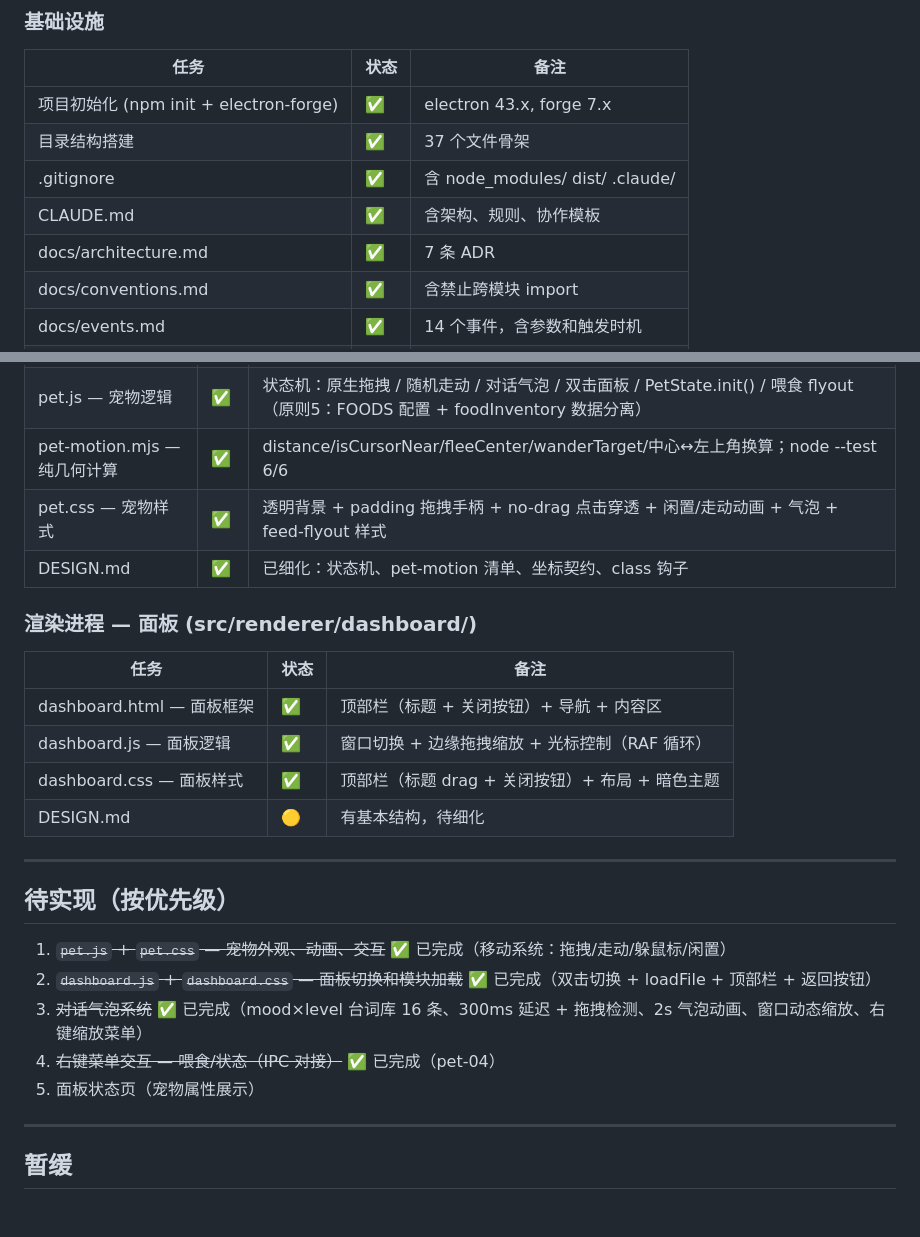
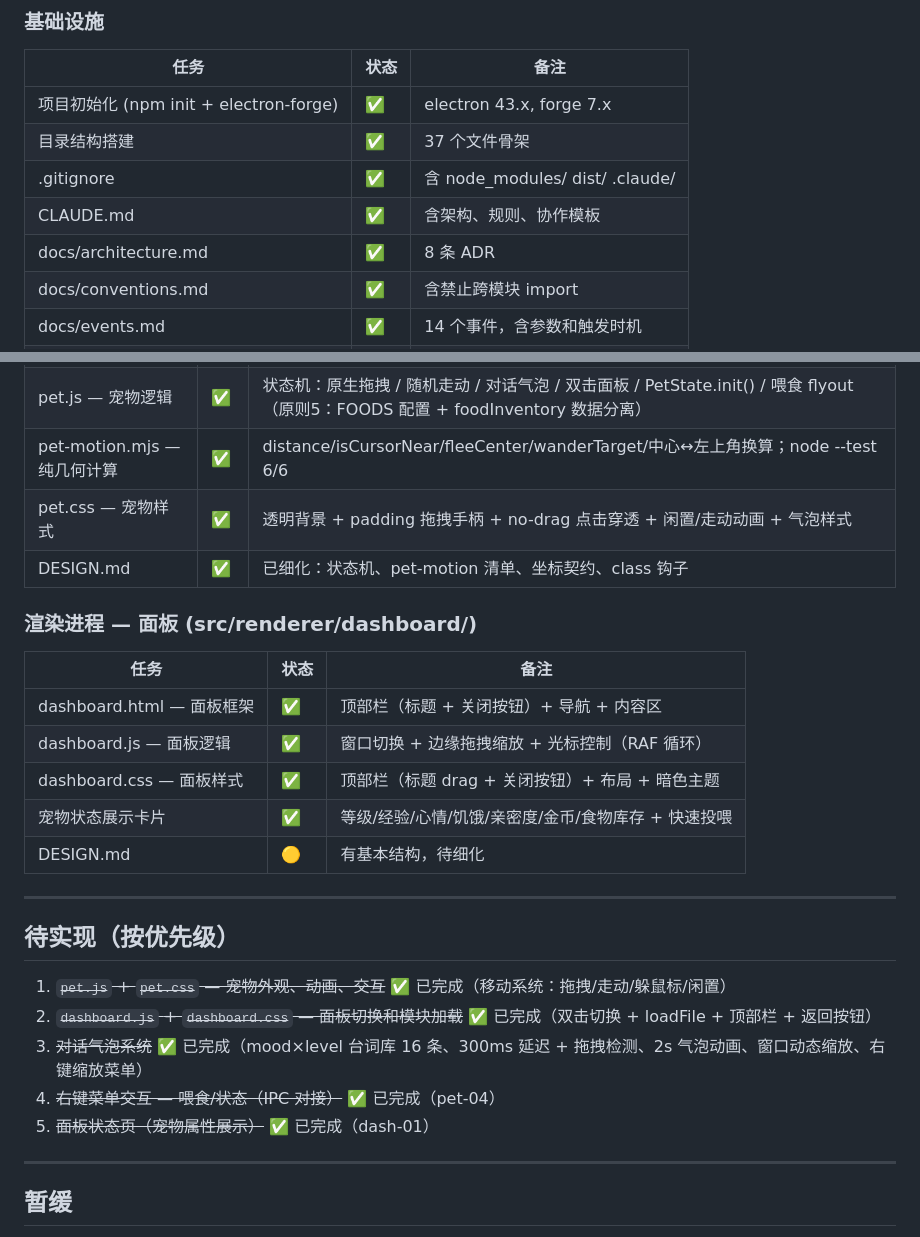
Before and after one commit to qiuku30/desktop-pet, a Markdown page: docs/progress.md, 2 parts joined by grey strips. Rendered like a GitHub page; blank space fills up the shorter version.

```diff
--- a/docs/progress.md
+++ b/docs/progress.md
@@ -27,7 +27,7 @@
 | 目录结构搭建 | ✅ | 37 个文件骨架 |
 | .gitignore | ✅ | 含 node_modules/ dist/ .claude/ |
 | CLAUDE.md | ✅ | 含架构、规则、协作模板 |
-| docs/architecture.md | ✅ | 7 条 ADR |
+| docs/architecture.md | ✅ | 8 条 ADR |
 | docs/conventions.md | ✅ | 含禁止跨模块 import |
 | docs/events.md | ✅ | 14 个事件，含参数和触发时机 |
 | docs/progress.md | ✅ | 本文件 |
@@ -70,7 +70,7 @@
 | pet.html — 宠物窗口结构 | ✅ | emoji + 气泡容器 |
 | pet.js — 宠物逻辑 | ✅ | 状态机：原生拖拽 / 随机走动 / 对话气泡 / 双击面板 / PetState.init() / 喂食 flyout（原则5：FOODS 配置 + foodInventory 数据分离） |
 | pet-motion.mjs — 纯几何计算 | ✅ | distance/isCursorNear/fleeCenter/wanderTarget/中心↔左上角换算；node --test 6/6 |
-| pet.css — 宠物样式 | ✅ | 透明背景 + padding 拖拽手柄 + no-drag 点击穿透 + 闲置/走动动画 + 气泡 + feed-flyout 样式 |
+| pet.css — 宠物样式 | ✅ | 透明背景 + padding 拖拽手柄 + no-drag 点击穿透 + 闲置/走动动画 + 气泡样式 |
 | DESIGN.md | ✅ | 已细化：状态机、pet-motion 清单、坐标契约、class 钩子 |
 
 ### 渲染进程 — 面板 (src/renderer/dashboard/)
@@ -80,6 +80,7 @@
 | dashboard.html — 面板框架 | ✅ | 顶部栏（标题 + 关闭按钮）+ 导航 + 内容区 |
 | dashboard.js — 面板逻辑 | ✅ | 窗口切换 + 边缘拖拽缩放 + 光标控制（RAF 循环） |
 | dashboard.css — 面板样式 | ✅ | 顶部栏（标题 drag + 关闭按钮）+ 布局 + 暗色主题 |
+| 宠物状态展示卡片 | ✅ | 等级/经验/心情/饥饿/亲密度/金币/食物库存 + 快速投喂 |
 | DESIGN.md | 🟡 | 有基本结构，待细化 |
 
 ---
@@ -90,7 +91,7 @@
 4. ~~`dashboard.js` + `dashboard.css` — 面板切换和模块加载~~ ✅ 已完成（双击切换 + loadFile + 顶部栏 + 返回按钮）
 5. ~~对话气泡系统~~ ✅ 已完成（mood×level 台词库 16 条、300ms 延迟 + 拖拽检测、2s 气泡动画、窗口动态缩放、右键缩放菜单）
 6. ~~右键菜单交互 — 喂食/状态（IPC 对接）~~ ✅ 已完成（pet-04）
-7. 面板状态页（宠物属性展示）
+7. ~~面板状态页（宠物属性展示）~~ ✅ 已完成（dash-01）
 
 ---
 
```
Also changed, not shown: docs/session-log.md (+4 -3 lines).
